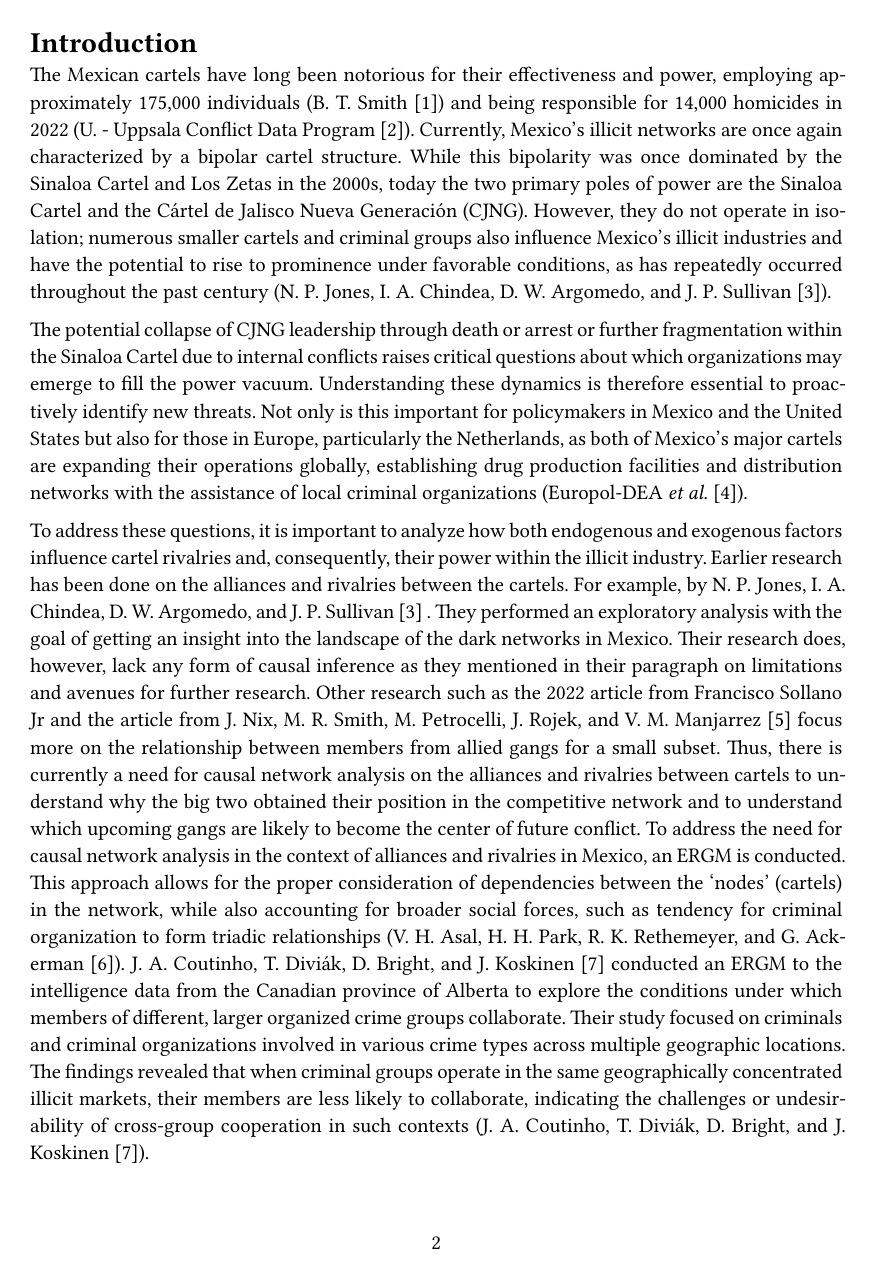
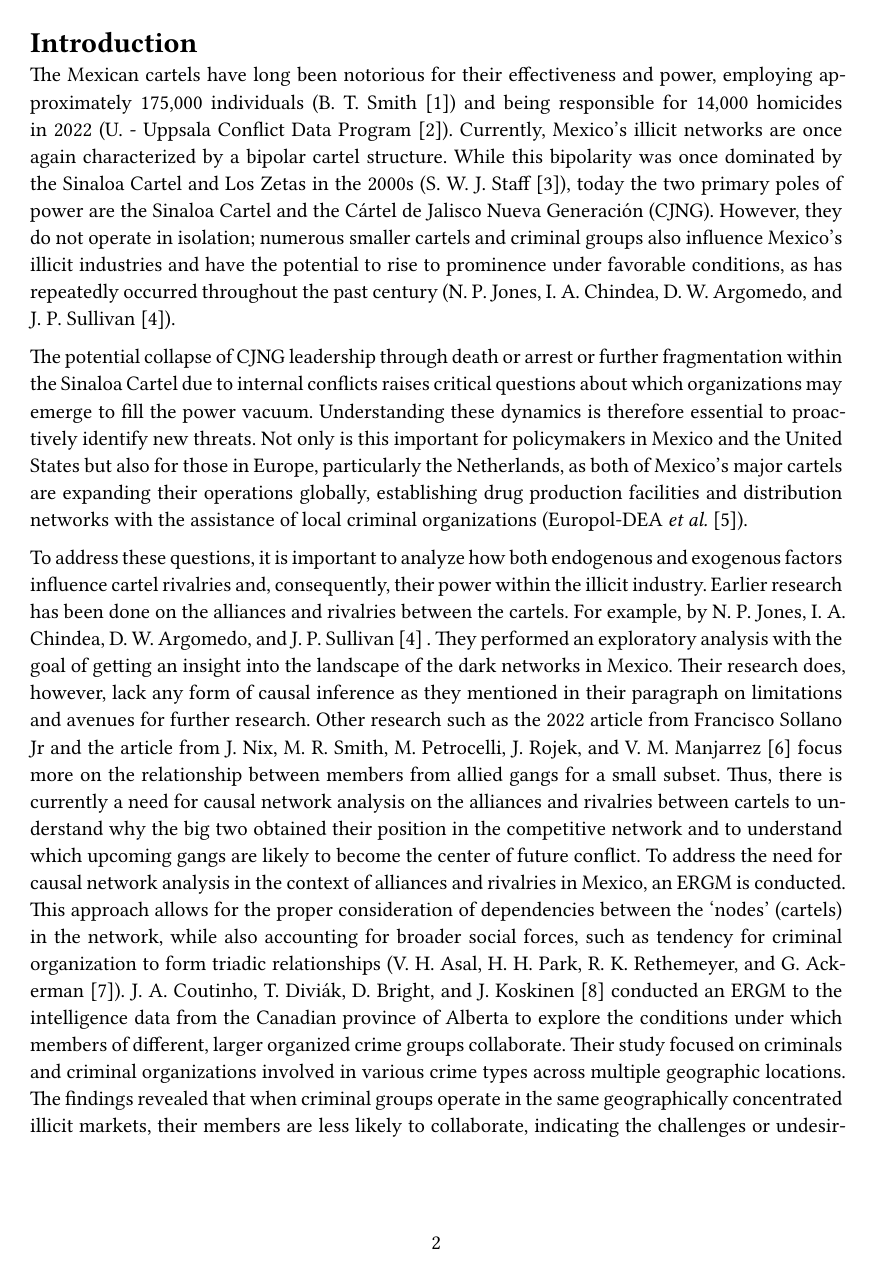
Before and after one commit to patrykslomka/SNA_team4, a Quarto document (SNA_team4.qmd): page 2 of 15. The pictures show the output file SNA_team4.pdf that the author committed with the source.

Commit message:
Report references

```diff
--- a/SNA_team4.qmd
+++ b/SNA_team4.qmd
@@ -19,7 +19,7 @@
 
 # Introduction
 
-The Mexican cartels have long been notorious for their effectiveness and power, employing approximately 175,000 individuals (@smith2021dope) and being responsible for 14,000 homicides in 2022 (@ucdp). Currently, Mexico's illicit networks are once again characterized by a bipolar cartel structure. While this bipolarity was once dominated by the Sinaloa Cartel and Los Zetas in the 2000s, today the two primary poles of power are the Sinaloa Cartel and the Cártel de Jalisco Nueva Generación (CJNG). However, they do not operate in isolation; numerous smaller cartels and criminal groups also influence Mexico's illicit industries and have the potential to rise to prominence under favorable conditions, as has repeatedly occurred throughout the past century (@jones2022social).
+The Mexican cartels have long been notorious for their effectiveness and power, employing approximately 175,000 individuals (@smith2021dope) and being responsible for 14,000 homicides in 2022 (@ucdp). Currently, Mexico's illicit networks are once again characterized by a bipolar cartel structure. While this bipolarity was once dominated by the Sinaloa Cartel and Los Zetas in the 2000s (@staff2022social), today the two primary poles of power are the Sinaloa Cartel and the Cártel de Jalisco Nueva Generación (CJNG). However, they do not operate in isolation; numerous smaller cartels and criminal groups also influence Mexico's illicit industries and have the potential to rise to prominence under favorable conditions, as has repeatedly occurred throughout the past century (@jones2022social).
 
 The potential collapse of CJNG leadership through death or arrest or further fragmentation within the Sinaloa Cartel due to internal conflicts raises critical questions about which organizations may emerge to fill the power vacuum. Understanding these dynamics is therefore essential to proactively identify new threats. Not only is this important for policymakers in Mexico and the United States but also for those in Europe, particularly the Netherlands, as both of Mexico’s major cartels are expanding their operations globally, establishing drug production facilities and distribution networks with the assistance of local criminal organizations (@europolDEAcomplexities).
 
```
Also changed, not shown: SNA_team4.pdf, SNA_team4.qmd (2 more changed lines).
